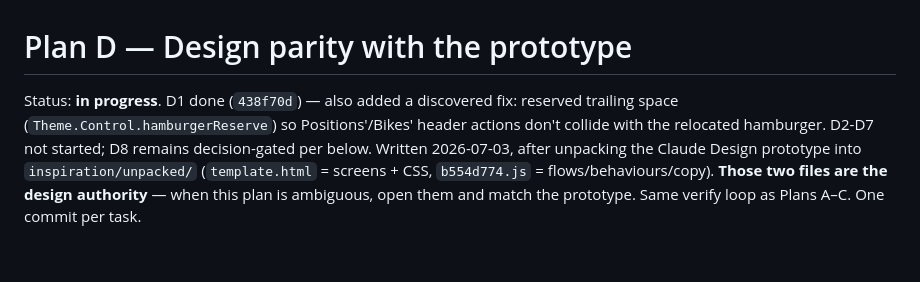
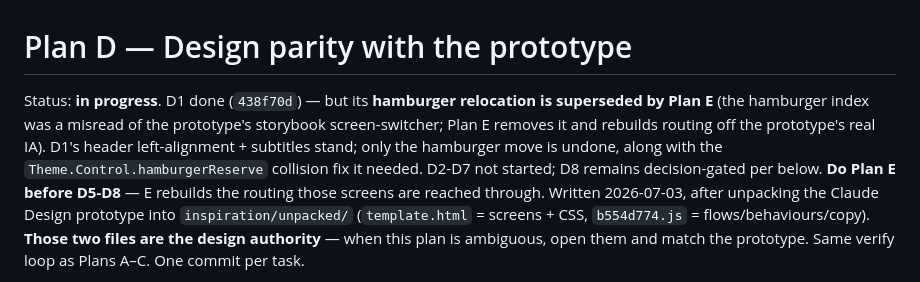
Before and after one commit to kahchan/get-tucked, a Markdown page: plans/plan-d-design-parity.md, the part around the change. GitHub-like rendering; blank space fills up the shorter version.

Commit message:
docs(plans): mark D1 hamburger superseded and C4 absorbed by Plan E
Co-Authored-By: Claude Opus 4.8 <noreply@anthropic.com>

```diff
--- a/plans/plan-d-design-parity.md
+++ b/plans/plan-d-design-parity.md
@@ -1,9 +1,13 @@
 # Plan D — Design parity with the prototype
 
-Status: **in progress**. D1 done (`438f70d`) — also added a discovered
-fix: reserved trailing space (`Theme.Control.hamburgerReserve`) so
-Positions'/Bikes' header actions don't collide with the relocated
-hamburger. D2-D7 not started; D8 remains decision-gated per below.
+Status: **in progress**. D1 done (`438f70d`) — but its **hamburger
+relocation is superseded by Plan E** (the hamburger index was a misread
+of the prototype's storybook screen-switcher; Plan E removes it and
+rebuilds routing off the prototype's real IA). D1's header
+left-alignment + subtitles stand; only the hamburger move is undone,
+along with the `Theme.Control.hamburgerReserve` collision fix it needed.
+D2-D7 not started; D8 remains decision-gated per below. **Do Plan E
+before D5-D8** — E rebuilds the routing those screens are reached through.
 Written 2026-07-03, after unpacking the Claude Design
 prototype into `inspiration/unpacked/` (`template.html` = screens + CSS,
 `b554d774.js` = flows/behaviours/copy). **Those two files are the design
```
Also changed, not shown: plans/plan-c-ux-flow.md (+4 -0 lines).
